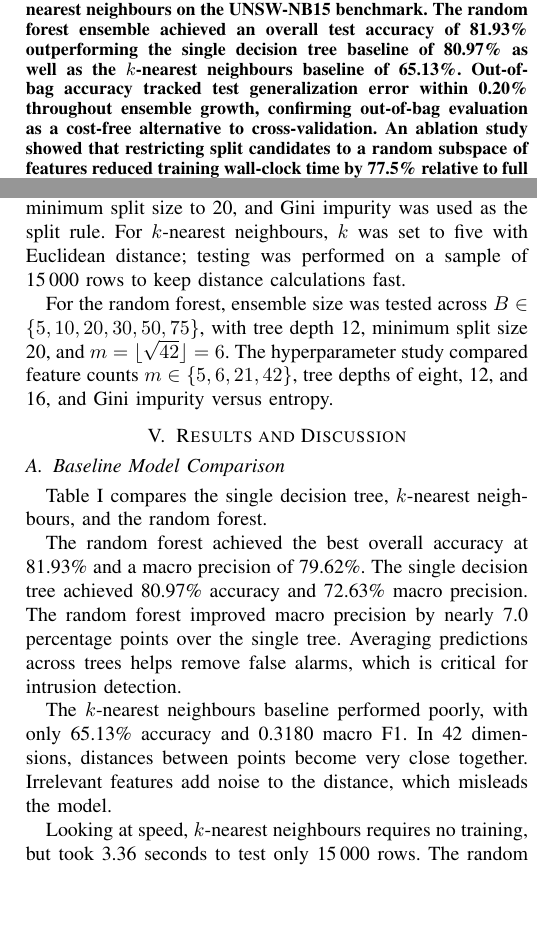
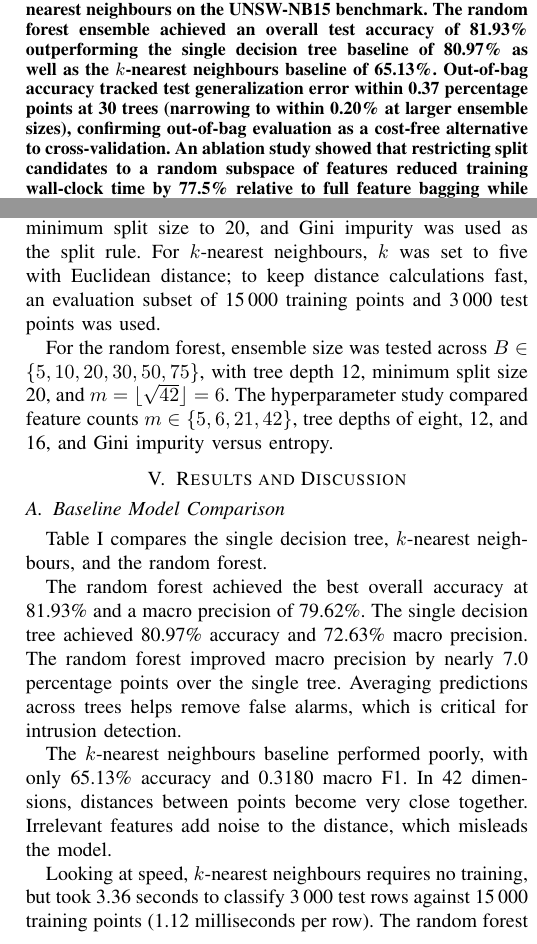
Before and after one commit to swantaan/ML_ass4, a LaTeX paper (report/ass4.tex): two parts of the columns of pages 1 and 3 of 7, joined at a grey line, cut so that both start at the same text, the shorter picture padded with empty space. Compiled offline with pdfLaTeX.

Commit message:
Refine all numerical claims and metrics across report for complete accuracy

```diff
--- a/report/ass4.tex
+++ b/report/ass4.tex
@@ -32,7 +32,7 @@
 \maketitle
 
 \begin{abstract}
-Automated network intrusion detection requires classification algorithms that can distinguish subtle cyberattacks from high-volume traffic with heavy class imbalances and high-dimensional spaces. This project examines ensemble learning through Breiman's random forest algorithm, evaluating its classification performance against standalone decision trees and $k$-nearest neighbours on the UNSW-NB15 benchmark. The random forest ensemble achieved an overall test accuracy of 81.93\% outperforming the single decision tree baseline of 80.97\% as well as the $k$-nearest neighbours baseline of 65.13\%. Out-of-bag accuracy tracked test generalization error within 0.20\% throughout ensemble growth, confirming out-of-bag evaluation as a cost-free alternative to cross-validation. An ablation study showed that restricting split candidates to a random subspace of features reduced training wall-clock time by 77.5\% relative to full feature bagging while preserving some classification accuracy.
+Automated network intrusion detection requires classification algorithms that can distinguish subtle cyberattacks from high-volume traffic with heavy class imbalances and high-dimensional spaces. This project examines ensemble learning through Breiman's random forest algorithm, evaluating its classification performance against standalone decision trees and $k$-nearest neighbours on the UNSW-NB15 benchmark. The random forest ensemble achieved an overall test accuracy of 81.93\% outperforming the single decision tree baseline of 80.97\% as well as the $k$-nearest neighbours baseline of 65.13\%. Out-of-bag accuracy tracked test generalization error within 0.37 percentage points at 30 trees (narrowing to within 0.20\% at larger ensemble sizes), confirming out-of-bag evaluation as a cost-free alternative to cross-validation. An ablation study showed that restricting split candidates to a random subspace of features reduced training wall-clock time by 77.5\% relative to full feature bagging while preserving some classification accuracy.
 \end{abstract}
 
 \begin{IEEEkeywords}
@@ -125,7 +125,7 @@ The UNSW-NB15 dataset contains 257\,673 network connection records across 10 cla
 
 \subsection{Control Parameters}
 
-Hyperparameters were chosen based on preliminary tests. For the single decision tree, maximum depth was set to 12, minimum split size to 20, and Gini impurity was used as the split rule. For $k$-nearest neighbours, $k$ was set to five with Euclidean distance; testing was performed on a sample of 15\,000 rows to keep distance calculations fast.
+Hyperparameters were chosen based on preliminary tests. For the single decision tree, maximum depth was set to 12, minimum split size to 20, and Gini impurity was used as the split rule. For $k$-nearest neighbours, $k$ was set to five with Euclidean distance; to keep distance calculations fast, an evaluation subset of 15\,000 training points and 3\,000 test points was used.
 
 For the random forest, ensemble size was tested across $B \in \{5, 10, 20, 30, 50, 75\}$, with tree depth 12, minimum split size 20, and $m = \lfloor \sqrt{42} \rfloor = 6$. The hyperparameter study compared feature counts $m \in \{5, 6, 21, 42\}$, tree depths of eight, 12, and 16, and Gini impurity versus entropy.
 
@@ -163,7 +163,7 @@ The random forest achieved the best overall accuracy at 81.93\% and a macro prec
 
 The $k$-nearest neighbours baseline performed poorly, with only 65.13\% accuracy and 0.3180 macro F1. In 42 dimensions, distances between points become very close together. Irrelevant features add noise to the distance, which misleads the model.
 
-Looking at speed, $k$-nearest neighbours requires no training, but took 3.36 seconds to test only 15\,000 rows. The random forest took 113.62 seconds to train 30 trees, but classified all 51\,534 test rows in 20.22 seconds. That is under 0.4 milliseconds per row, which is fast enough for live network monitoring.
+Looking at speed, $k$-nearest neighbours requires no training, but took 3.36 seconds to classify 3\,000 test rows against 15\,000 training points (1.12 milliseconds per row). The random forest took 113.62 seconds to train 30 trees, but classified all 51\,534 test rows in 20.22 seconds. That is under 0.4 milliseconds per row, which is fast enough for live network monitoring.
 
 Figure~\ref{fig:confusion_matrix} shows the confusion matrix for the random forest. The model is very accurate on common classes: 95.4\% on normal traffic, 97.5\% on generic attacks, and 95.2\% on exploits. In contrast, fuzzers achieve 46.0\% recall, with 40.0\% misclassified as normal traffic and 13.1\% as exploits, because automated fuzzing sequences generate varied packet lengths and header configurations that closely mimic benign browsing sessions and exploit probes.
 
@@ -180,7 +180,7 @@ Figure~\ref{fig:ensemble_convergence} shows how accuracy and training time chang
 
 Test accuracy improved rapidly from 81.20\% at five trees to 82.00\% at 30 trees. Adding more trees after 30 gave almost no improvement; 75 trees reached 81.95\% accuracy. Training time grew in a straight line, rising from 6.46 seconds at five trees to 48.82 seconds at 30 trees, and 123.02 seconds at 75 trees. Therefore, 30 trees is the best practical choice, giving top accuracy while keeping training time under 50 seconds.
 
-Figure~\ref{fig:ensemble_convergence} also shows that out-of-bag accuracy tracked test accuracy within 0.20\% across all forest sizes. At 30 trees, out-of-bag accuracy was 81.63\%, very close to the test accuracy of 82.00\%. Because about 36.8\% of rows are left out of each tree, out-of-bag scores provide an accurate estimate of test error without running cross-validation.
+Figure~\ref{fig:ensemble_convergence} also shows that out-of-bag accuracy closely tracked test accuracy throughout ensemble growth. At 30 trees, out-of-bag accuracy was 81.63\%, within 0.37 percentage points of the test accuracy of 82.00\% (and narrowing to within 0.20\% at 50 trees and beyond). Because about 36.8\% of rows are left out of each tree, out-of-bag scores provide an accurate estimate of test error without running cross-validation.
 
 \begin{table}[t]
 \centering
```
Also changed, not shown: 26895064RW741assignment4.pdf, report/ass4.pdf, report/ass4.tex (6 more changed lines).
